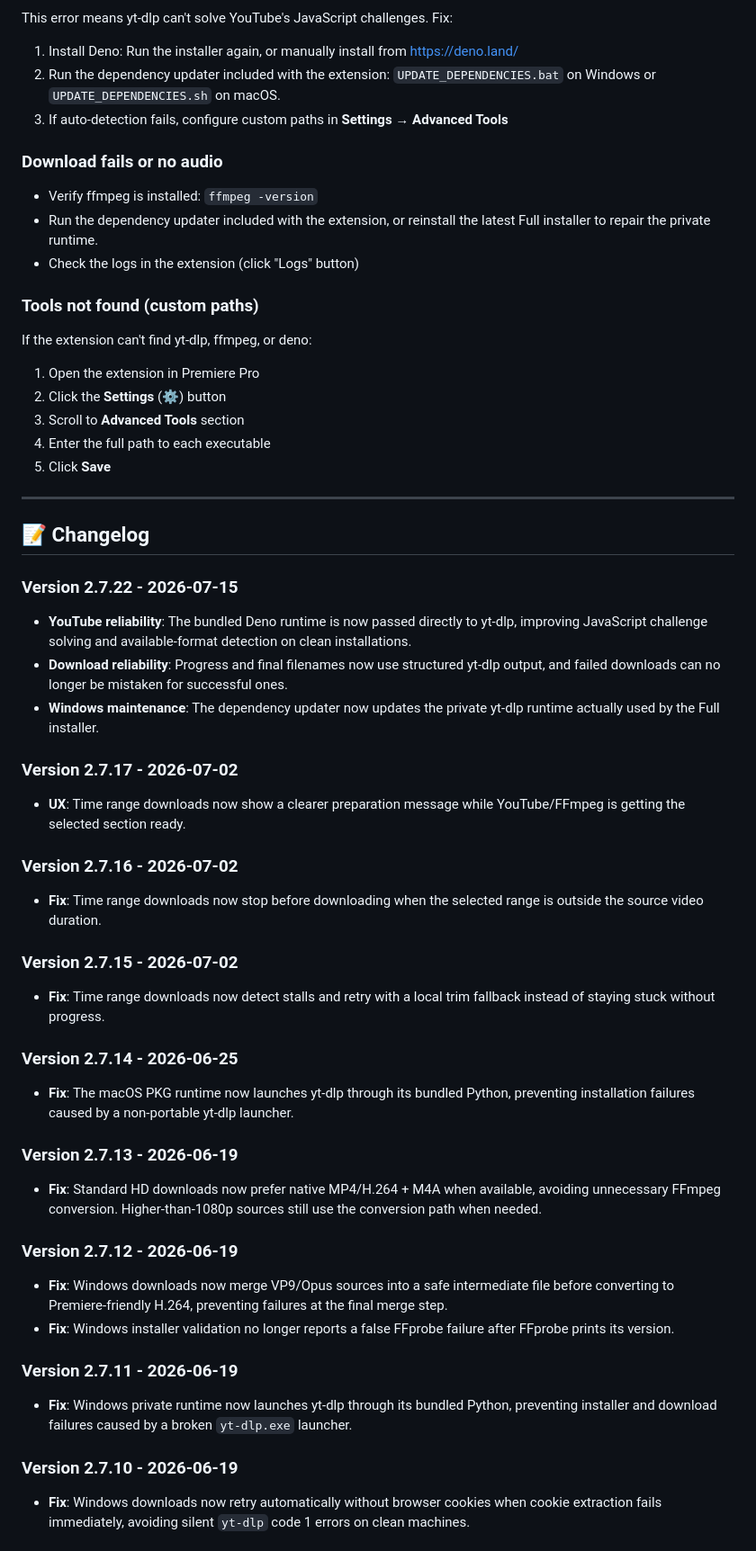
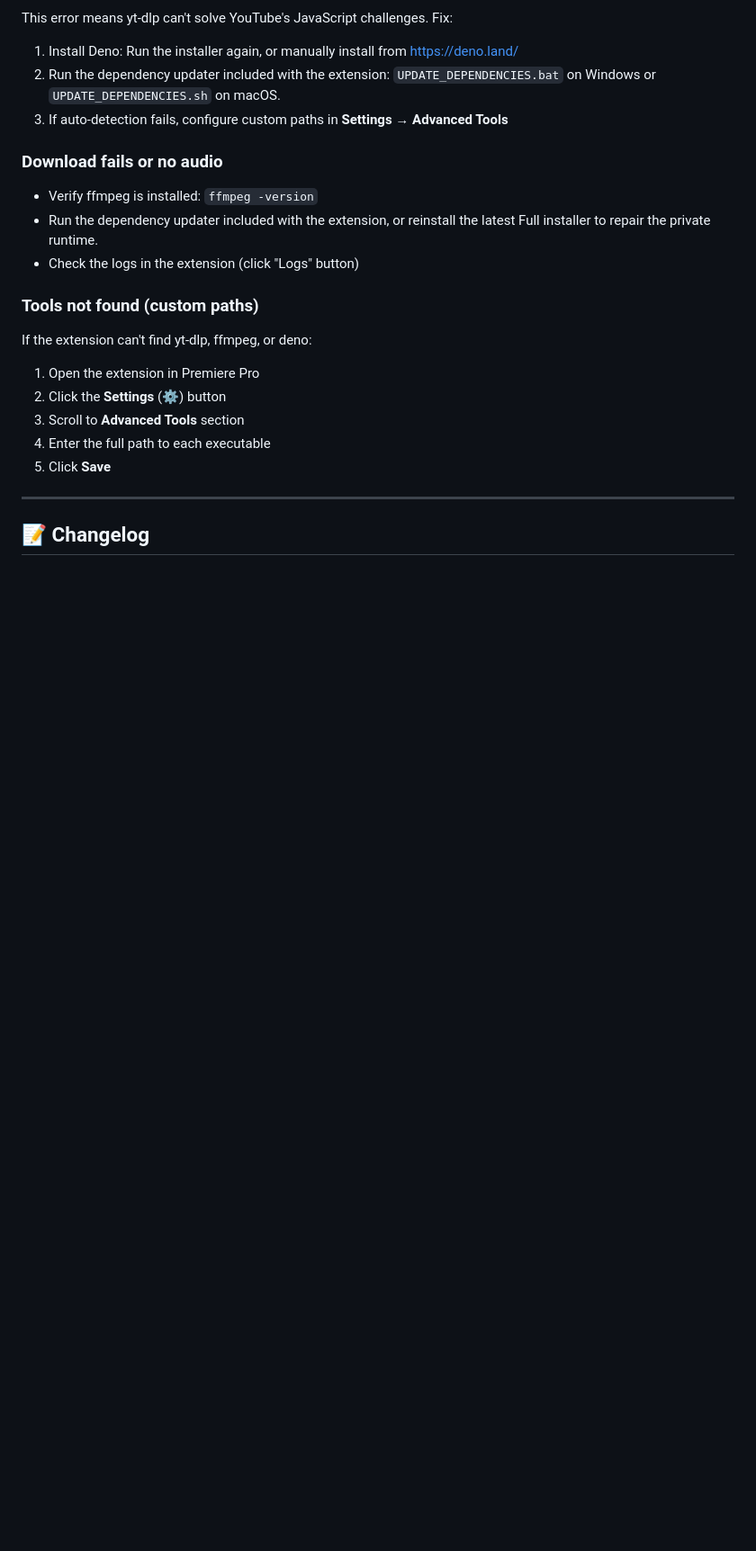
Before and after one commit to CyrilG93/PremiereYouTubeDownloader, a Markdown page: README.md, the part around one of its changes. Shown at 90% size. Rendered like a GitHub page; blank space fills up the shorter version.

```diff
--- a/README.md
+++ b/README.md
@@ -266,33 +266,3 @@ If the extension can't find yt-dlp, ffmpeg, or deno:
 
 ## 📝 Changelog
 
-### Version 2.7.22 - 2026-07-15
-- **YouTube reliability**: The bundled Deno runtime is now passed directly to yt-dlp, improving JavaScript challenge solving and available-format detection on clean installations.
-- **Download reliability**: Progress and final filenames now use structured yt-dlp output, and failed downloads can no longer be mistaken for successful ones.
-- **Windows maintenance**: The dependency updater now updates the private yt-dlp runtime actually used by the Full installer.
-
-### Version 2.7.17 - 2026-07-02
-- **UX**: Time range downloads now show a clearer preparation message while YouTube/FFmpeg is getting the selected section ready.
-
-### Version 2.7.16 - 2026-07-02
-- **Fix**: Time range downloads now stop before downloading when the selected range is outside the source video duration.
-
-### Version 2.7.15 - 2026-07-02
-- **Fix**: Time range downloads now detect stalls and retry with a local trim fallback instead of staying stuck without progress.
-
-### Version 2.7.14 - 2026-06-25
-- **Fix**: The macOS PKG runtime now launches yt-dlp through its bundled Python, preventing installation failures caused by a non-portable yt-dlp launcher.
-
-### Version 2.7.13 - 2026-06-19
-- **Fix**: Standard HD downloads now prefer native MP4/H.264 + M4A when available, avoiding unnecessary FFmpeg conversion. Higher-than-1080p sources still use the conversion path when needed.
-
-### Version 2.7.12 - 2026-06-19
-- **Fix**: Windows downloads now merge VP9/Opus sources into a safe intermediate file before converting to Premiere-friendly H.264, preventing failures at the final merge step.
-- **Fix**: Windows installer validation no longer reports a false FFprobe failure after FFprobe prints its version.
-
-### Version 2.7.11 - 2026-06-19
-- **Fix**: Windows private runtime now launches yt-dlp through its bundled Python, preventing installer and download failures caused by a broken `yt-dlp.exe` launcher.
-
-### Version 2.7.10 - 2026-06-19
-- **Fix**: Windows downloads now retry automatically without browser cookies when cookie extraction fails immediately, avoiding silent `yt-dlp` code 1 errors on clean machines.
-
```
Also changed, not shown: other parts of README.md (+6 -18 lines).
